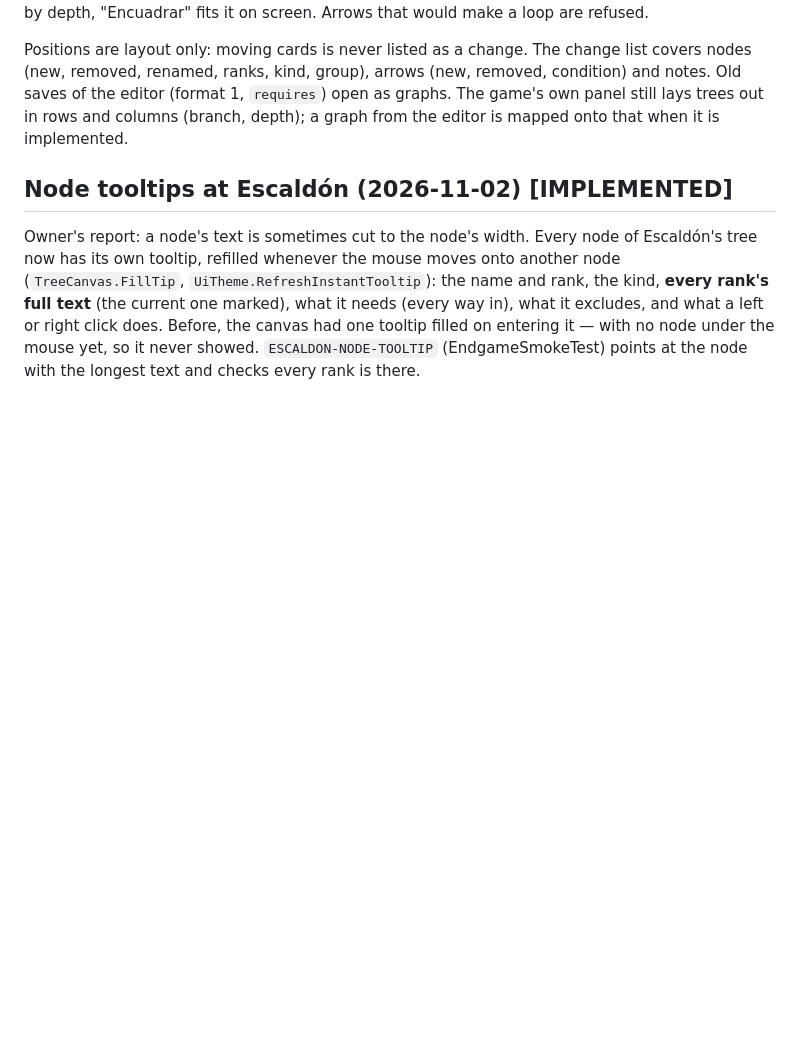
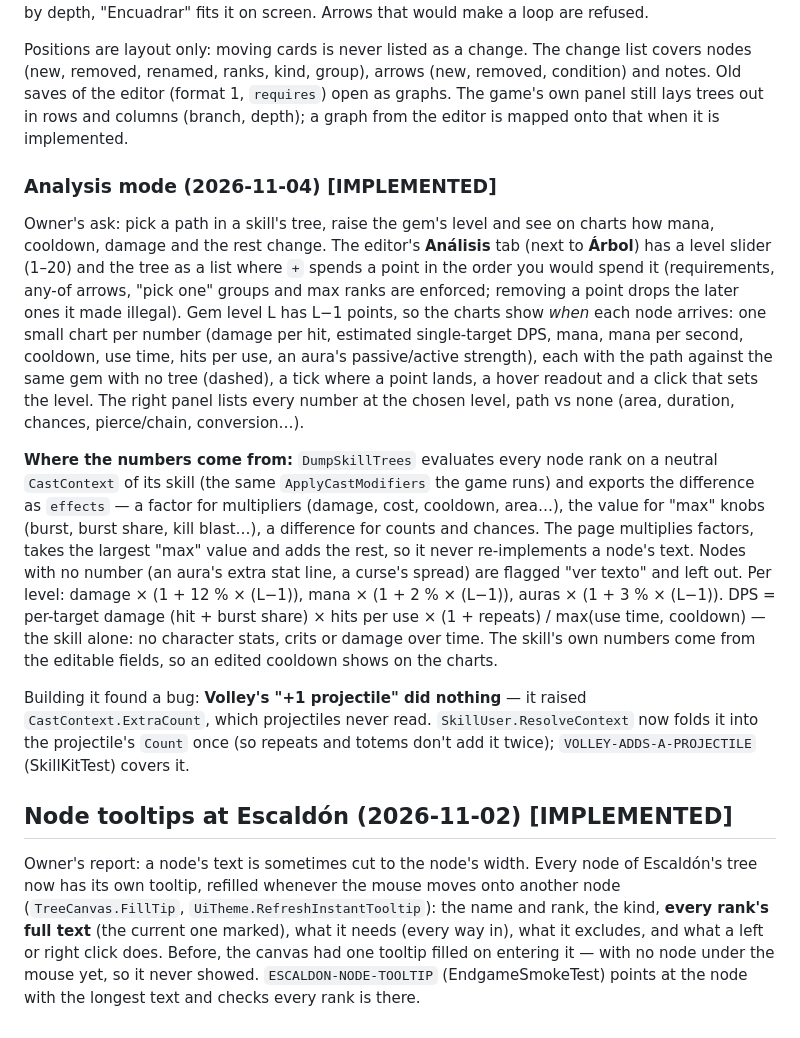
Before and after one commit to AlvaroFalcon/arpg_game, a Markdown page: docs/design/skills.md, the part around the change. Rendered like a GitHub page; blank space fills up the shorter version.

```diff
--- a/docs/design/skills.md
+++ b/docs/design/skills.md
@@ -2274,6 +2274,37 @@ condition) and notes. Old saves of the editor (format 1, `requires`) open as gra
 The game's own panel still lays trees out in rows and columns (branch, depth); a graph
 from the editor is mapped onto that when it is implemented.
 
+### Analysis mode (2026-11-04) **[IMPLEMENTED]**
+
+Owner's ask: pick a path in a skill's tree, raise the gem's level and see on charts how
+mana, cooldown, damage and the rest change. The editor's **Análisis** tab (next to
+**Árbol**) has a level slider (1–20) and the tree as a list where `+` spends a point in
+the order you would spend it (requirements, any-of arrows, "pick one" groups and max ranks
+are enforced; removing a point drops the later ones it made illegal). Gem level L has L−1
+points, so the charts show *when* each node arrives: one small chart per number (damage per
+hit, estimated single-target DPS, mana, mana per second, cooldown, use time, hits per use,
+an aura's passive/active strength), each with the path against the same gem with no tree
+(dashed), a tick where a point lands, a hover readout and a click that sets the level. The
+right panel lists every number at the chosen level, path vs none (area, duration, chances,
+pierce/chain, conversion…).
+
+**Where the numbers come from:** `DumpSkillTrees` evaluates every node rank on a neutral
+`CastContext` of its skill (the same `ApplyCastModifiers` the game runs) and exports the
+difference as `effects` — a factor for multipliers (damage, cost, cooldown, area…), the
+value for "max" knobs (burst, burst share, kill blast…), a difference for counts and
+chances. The page multiplies factors, takes the largest "max" value and adds the rest, so
+it never re-implements a node's text. Nodes with no number (an aura's extra stat line,
+a curse's spread) are flagged "ver texto" and left out. Per level: damage × (1 + 12 % ×
+(L−1)), mana × (1 + 2 % × (L−1)), auras × (1 + 3 % × (L−1)). DPS = per-target damage
+(hit + burst share) × hits per use × (1 + repeats) / max(use time, cooldown) — the skill
+alone: no character stats, crits or damage over time. The skill's own numbers come from the
+editable fields, so an edited cooldown shows on the charts.
+
+Building it found a bug: **Volley's "+1 projectile" did nothing** — it raised
+`CastContext.ExtraCount`, which projectiles never read. `SkillUser.ResolveContext` now folds
+it into the projectile's `Count` once (so repeats and totems don't add it twice);
+`VOLLEY-ADDS-A-PROJECTILE` (SkillKitTest) covers it.
+
 ## Node tooltips at Escaldón (2026-11-02) **[IMPLEMENTED]**
 
 Owner's report: a node's text is sometimes cut to the node's width. Every node of
```
Also changed, not shown: docs/devlog/journal.md (+6 -0 lines), docs/devlog/screenshots/workbench-analysis.png (added), 6 other files.
